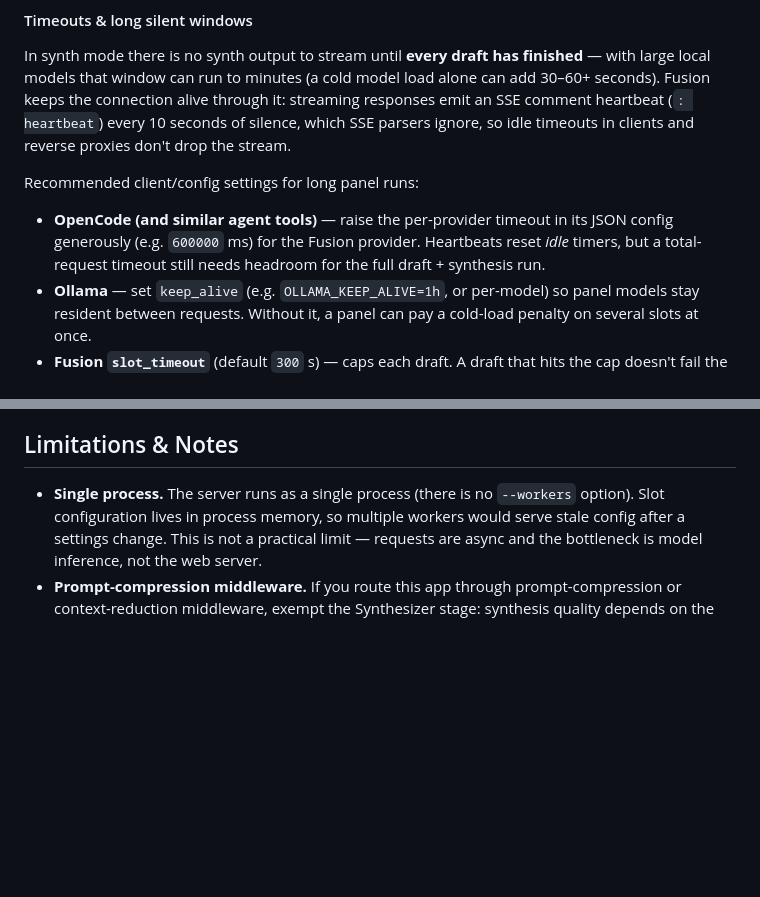
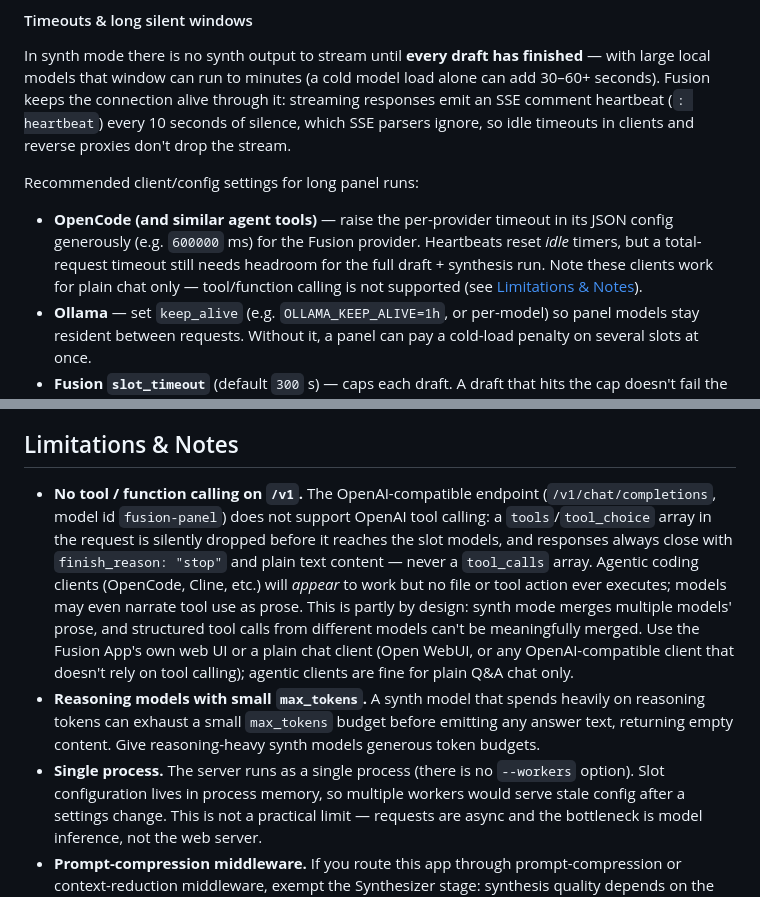
Before and after one commit to RMS001/Fusion-App, a Markdown page: README.md, 2 parts joined by grey strips. GitHub-like rendering; blank space fills up the shorter version.

Commit message:
docs: /v1 does not support tool calling; plain-chat clients recommended

```diff
--- a/README.md
+++ b/README.md
@@ -355,7 +355,7 @@ In synth mode there is no synth output to stream until **every draft has finishe
 
 Recommended client/config settings for long panel runs:
 
-- **OpenCode (and similar agent tools)** — raise the per-provider timeout in its JSON config generously (e.g. `600000` ms) for the Fusion provider. Heartbeats reset *idle* timers, but a total-request timeout still needs headroom for the full draft + synthesis run.
+- **OpenCode (and similar agent tools)** — raise the per-provider timeout in its JSON config generously (e.g. `600000` ms) for the Fusion provider. Heartbeats reset *idle* timers, but a total-request timeout still needs headroom for the full draft + synthesis run. Note these clients work for plain chat only — tool/function calling is not supported (see [Limitations & Notes](#limitations--notes)).
 - **Ollama** — set `keep_alive` (e.g. `OLLAMA_KEEP_ALIVE=1h`, or per-model) so panel models stay resident between requests. Without it, a panel can pay a cold-load penalty on several slots at once.
 - **Fusion `slot_timeout`** (default `300` s) — caps each draft. A draft that hits the cap doesn't fail the request; its timeout message is passed to the synthesizer in place of a draft. If your slowest slot legitimately needs longer (big model + long thinking), raise `slot_timeout` in Settings or via `PUT /api/config`.
 - **Reverse proxies** — the heartbeat keeps idle-read timeouts happy, but check any hard total-response limits (e.g. Cloudflare's 100 s default applies to the *first byte*, which heartbeats satisfy).
@@ -436,6 +436,8 @@ All endpoints except `/health` and the UI require `Authorization: Bearer <privat
 
 ## Limitations & Notes
 
+- **No tool / function calling on `/v1`.** The OpenAI-compatible endpoint (`/v1/chat/completions`, model id `fusion-panel`) does not support OpenAI tool calling: a `tools`/`tool_choice` array in the request is silently dropped before it reaches the slot models, and responses always close with `finish_reason: "stop"` and plain text content — never a `tool_calls` array. Agentic coding clients (OpenCode, Cline, etc.) will *appear* to work but no file or tool action ever executes; models may even narrate tool use as prose. This is partly by design: synth mode merges multiple models' prose, and structured tool calls from different models can't be meaningfully merged. Use the Fusion App's own web UI or a plain chat client (Open WebUI, or any OpenAI-compatible client that doesn't rely on tool calling); agentic clients are fine for plain Q&A chat only.
+- **Reasoning models with small `max_tokens`.** A synth model that spends heavily on reasoning tokens can exhaust a small `max_tokens` budget before emitting any answer text, returning empty content. Give reasoning-heavy synth models generous token budgets.
 - **Single process.** The server runs as a single process (there is no `--workers` option). Slot configuration lives in process memory, so multiple workers would serve stale config after a settings change. This is not a practical limit — requests are async and the bottleneck is model inference, not the web server.
 - **Prompt-compression middleware.** If you route this app through prompt-compression or context-reduction middleware, exempt the Synthesizer stage: synthesis quality depends on the synth model seeing the other slots' full drafts, and lossy compression of those drafts degrades the merged answer silently. Compressing multi-turn *history* upstream is fine (and saves tokens × number of slots).
 
```
